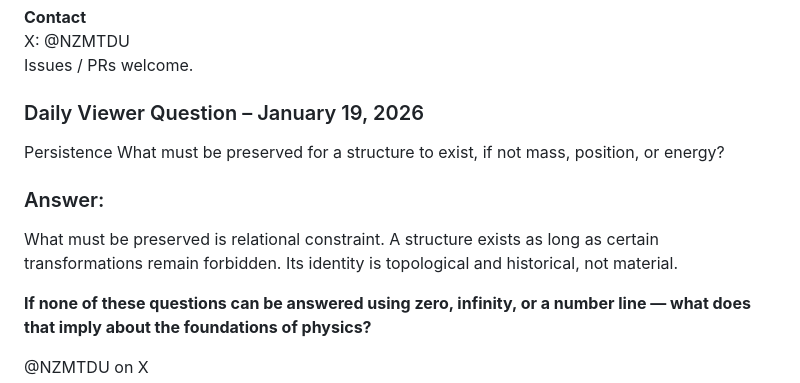
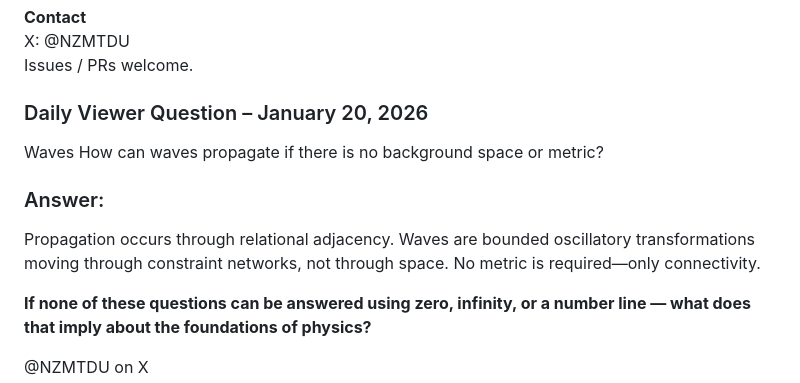
Before and after one commit to SubstrateBound/NZM-Substrate, a Markdown page: README.md, the part around the change. Drawn GitHub-style.

```diff
--- a/README.md
+++ b/README.md
@@ -264,12 +264,13 @@ Public Domain (CC0 1.0) Use, fork, extend, or challenge freely.
 X: @NZMTDU
 Issues / PRs welcome.
 
-### Daily Viewer Question – January 19, 2026
-Persistence
-What must be preserved for a structure to exist, if not mass, position, or energy?
+### Daily Viewer Question – January 20, 2026
+Waves
+How can waves propagate if there is no background space or metric?
+
 
 ### Answer:
-What must be preserved is relational constraint. A structure exists as long as certain transformations remain forbidden. Its identity is topological and historical, not material.
+Propagation occurs through relational adjacency. Waves are bounded oscillatory transformations moving through constraint networks, not through space. No metric is required—only connectivity.
 
 
 **If none of these questions can be answered using zero, infinity, or a number line — what does that imply about the foundations of physics?**
```
